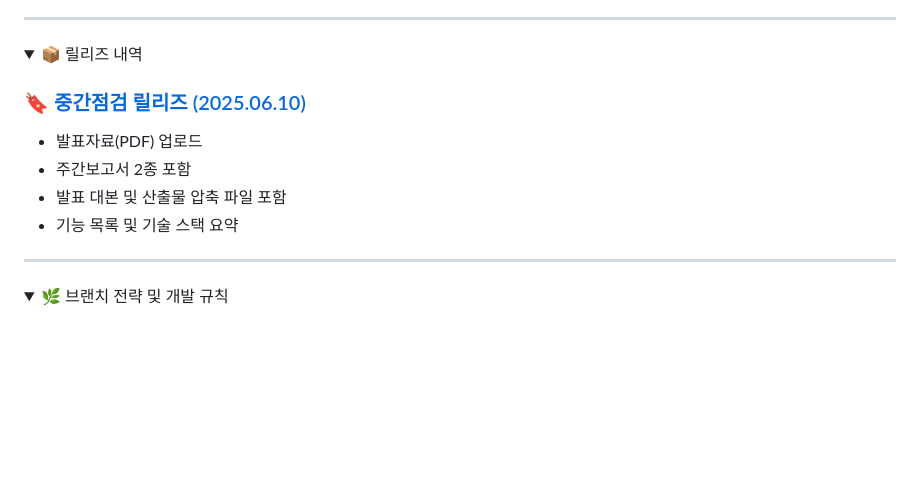
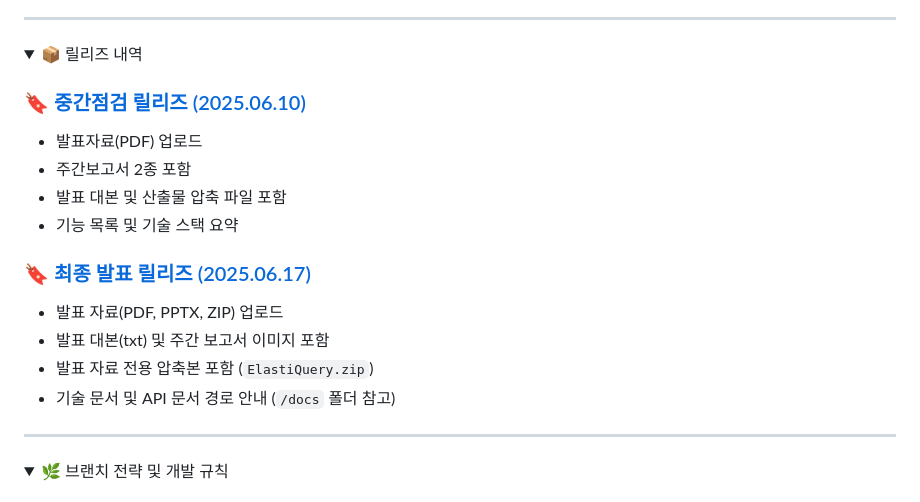
Before and after one commit to yuriuser126/ElasticSearch_pj5, a Markdown page: README.md, the part around one of its changes. GitHub-like rendering; folded sections open; blank space fills up the shorter version.

```diff
--- a/README.md
+++ b/README.md
@@ -87,6 +87,13 @@
 - 주간보고서 2종 포함
 - 발표 대본 및 산출물 압축 파일 포함
 - 기능 목록 및 기술 스택 요약
+
+### 🔖 [최종 발표 릴리즈 (2025.06.17)](https://github.com/yuriuser126/ElasticSearch_pj5/releases/tag/v1.0-final)
+
+- 발표 자료(PDF, PPTX, ZIP) 업로드
+- 발표 대본(txt) 및 주간 보고서 이미지 포함
+- 발표 자료 전용 압축본 포함 (`ElastiQuery.zip`)
+- 기술 문서 및 API 문서 경로 안내 (`/docs` 폴더 참고)
 
 </details>
 
```
Also changed, not shown: other parts of README.md (+1 -1 lines).
